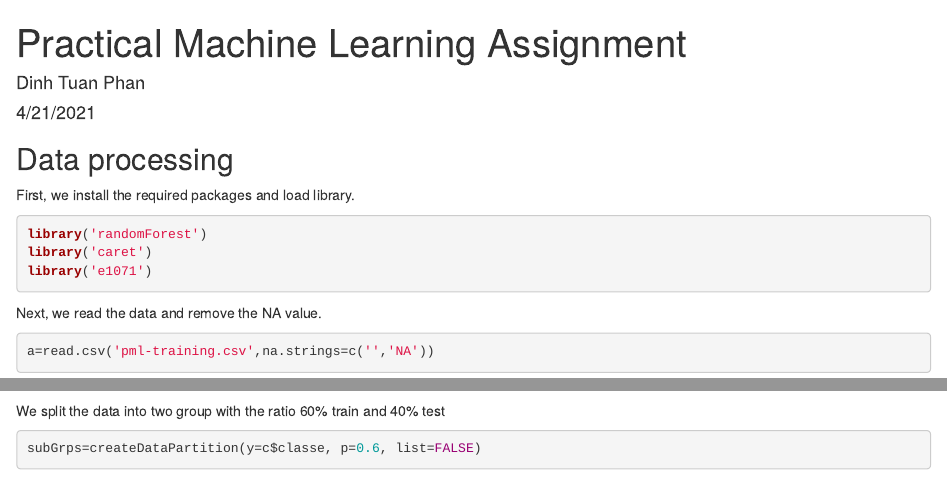
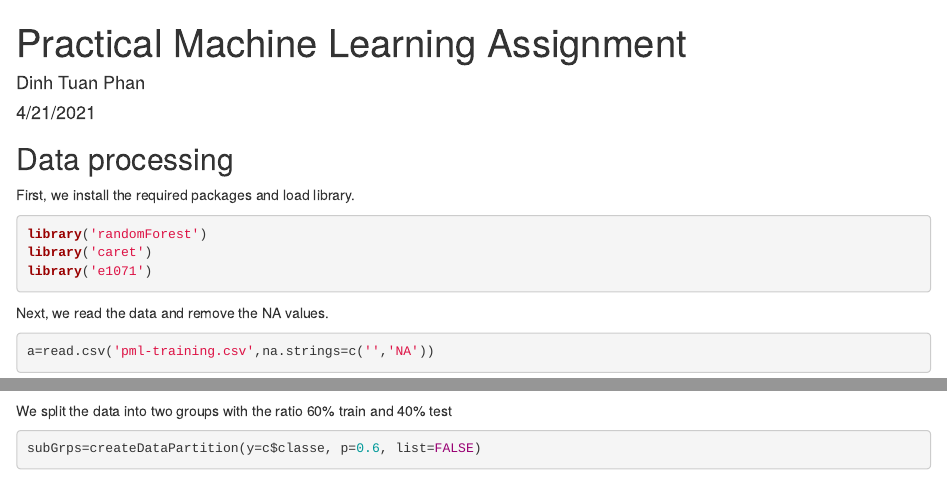
Before and after one commit to dinhtuanphan/Practical-Machine-Learning, an R Markdown document (Practical Machine Learning Assignment.Rmd): the page in a window 1100 px wide, from its top, and a second part further down, joined at a grey line. Rendered offline with R 4.5, knitr and Pandoc, with nearby package versions; some code elsewhere in the file could not run offline.

Commit message:
Correct typo errors

````diff
--- a/Practical Machine Learning Assignment.Rmd
+++ b/Practical Machine Learning Assignment.Rmd
@@ -14,7 +14,7 @@ library('caret')
 library('e1071')
 ```
 
-Next, we read the data and remove the NA value.
+Next, we read the data and remove the NA values.
 
 ```{r}
 a=read.csv('pml-training.csv',na.strings=c('','NA'))
@@ -22,7 +22,7 @@ b=a[,!apply(a,2,function(x) any(is.na(x)) )]
 c=b[,-c(1:7)]
 ```
 
-We split the data into two group with the ratio 60% train and 40% test
+We split the data into two groups with the ratio 60% train and 40% test
 
 ```{r}
 subGrps=createDataPartition(y=c$classe, p=0.6, list=FALSE)
````
